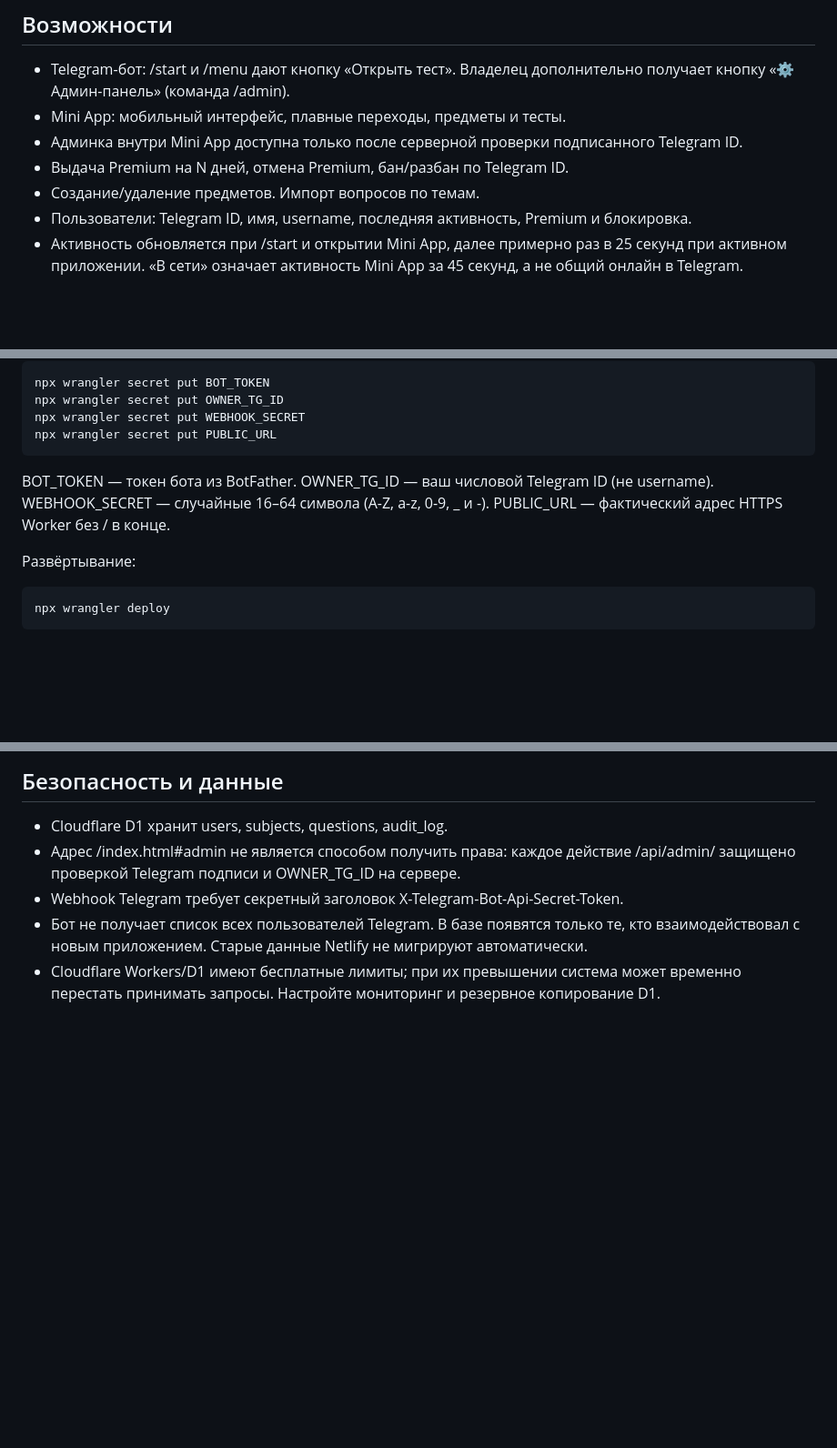
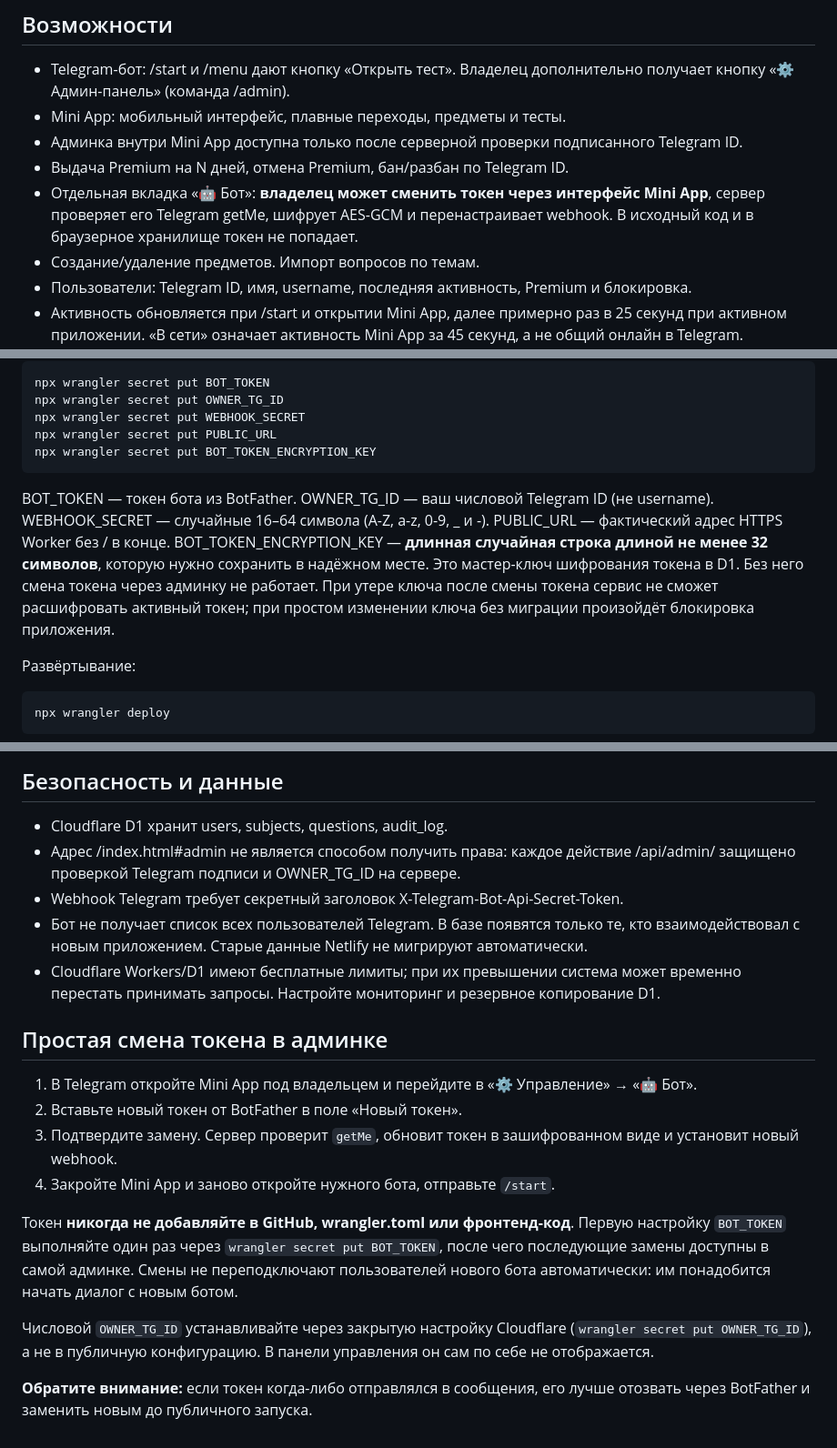
Before and after one commit to nurislombek006-pixel/new-quiz, a Markdown page: v2/README.md, 3 parts joined by grey strips. Shown at 91% size. Rendered like a GitHub page; blank space fills up the shorter version.

Commit message:
docs(v2): describe encrypted in-app bot token rotation and owner ID secret

```diff
--- a/v2/README.md
+++ b/v2/README.md
@@ -8,6 +8,7 @@
 - Mini App: мобильный интерфейс, плавные переходы, предметы и тесты.
 - Админка внутри Mini App доступна только после серверной проверки подписанного Telegram ID.
 - Выдача Premium на N дней, отмена Premium, бан/разбан по Telegram ID.
+- Отдельная вкладка «🤖 Бот»: **владелец может сменить токен через интерфейс Mini App**, сервер проверяет его Telegram getMe, шифрует AES-GCM и перенастраивает webhook. В исходный код и в браузерное хранилище токен не попадает.
 - Создание/удаление предметов. Импорт вопросов по темам.
 - Пользователи: Telegram ID, имя, username, последняя активность, Premium и блокировка.
 - Активность обновляется при /start и открытии Mini App, далее примерно раз в 25 секунд при активном приложении. «В сети» означает активность Mini App за 45 секунд, а не общий онлайн в Telegram.
@@ -57,8 +58,9 @@
     npx wrangler secret put OWNER_TG_ID
     npx wrangler secret put WEBHOOK_SECRET
     npx wrangler secret put PUBLIC_URL
+    npx wrangler secret put BOT_TOKEN_ENCRYPTION_KEY
 
-BOT_TOKEN — токен бота из BotFather. OWNER_TG_ID — ваш числовой Telegram ID (не username). WEBHOOK_SECRET — случайные 16–64 символа (A-Z, a-z, 0-9, _ и -). PUBLIC_URL — фактический адрес HTTPS Worker без / в конце.
+BOT_TOKEN — токен бота из BotFather. OWNER_TG_ID — ваш числовой Telegram ID (не username). WEBHOOK_SECRET — случайные 16–64 символа (A-Z, a-z, 0-9, _ и -). PUBLIC_URL — фактический адрес HTTPS Worker без / в конце. BOT_TOKEN_ENCRYPTION_KEY — **длинная случайная строка длиной не менее 32 символов**, которую нужно сохранить в надёжном месте. Это мастер-ключ шифрования токена в D1. Без него смена токена через админку не работает. При утере ключа после смены токена сервис не сможет расшифровать активный токен; при простом изменении ключа без миграции произойдёт блокировка приложения.
 
 Развёртывание:
 
@@ -94,3 +96,16 @@ BOT_TOKEN — токен бота из BotFather. OWNER_TG_ID — ваш чис
 - Webhook Telegram требует секретный заголовок X-Telegram-Bot-Api-Secret-Token.
 - Бот не получает список всех пользователей Telegram. В базе появятся только те, кто взаимодействовал с новым приложением. Старые данные Netlify не мигрируют автоматически.
 - Cloudflare Workers/D1 имеют бесплатные лимиты; при их превышении система может временно перестать принимать запросы. Настройте мониторинг и резервное копирование D1.
+
+## Простая смена токена в админке
+
+1. В Telegram откройте Mini App под владельцем и перейдите в «⚙️ Управление» → «🤖 Бот».
+2. Вставьте новый токен от BotFather в поле «Новый токен».
+3. Подтвердите замену. Сервер проверит `getMe`, обновит токен в зашифрованном виде и установит новый webhook.
+4. Закройте Mini App и заново откройте нужного бота, отправьте `/start`.
+
+Токен **никогда не добавляйте в GitHub, wrangler.toml или фронтенд-код**. Первую настройку `BOT_TOKEN` выполняйте один раз через `wrangler secret put BOT_TOKEN`, после чего последующие замены доступны в самой админке. Смены не переподключают пользователей нового бота автоматически: им понадобится начать диалог с новым ботом.
+
+Числовой `OWNER_TG_ID` устанавливайте через закрытую настройку Cloudflare (`wrangler secret put OWNER_TG_ID`), а не в публичную конфигурацию. В панели управления он сам по себе не отображается.
+
+**Обратите внимание:** если токен когда-либо отправлялся в сообщения, его лучше отозвать через BotFather и заменить новым до публичного запуска.
```
